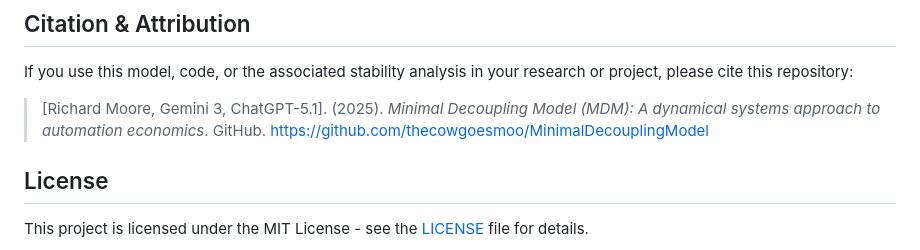
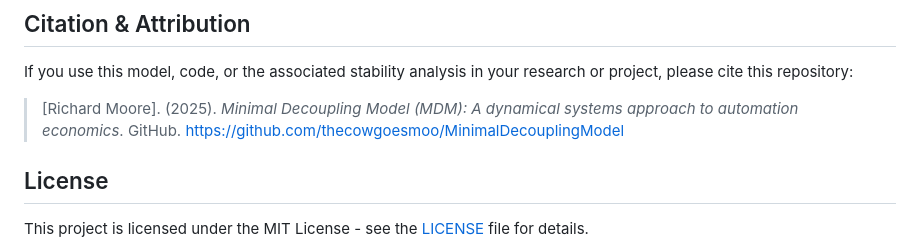
Before and after one commit to thecowgoesmoo/MinimalDecouplingModel, a Markdown page: README.md, the part around the change. Drawn GitHub-style.

```diff
--- a/README.md
+++ b/README.md
@@ -60,7 +60,7 @@ The MDM integrates standard production functions with a dynamic labor supply res
 
 If you use this model, code, or the associated stability analysis in your research or project, please cite this repository:
 
-> [Richard Moore, Gemini 3, ChatGPT-5.1]. (2025). *Minimal Decoupling Model (MDM): A dynamical systems approach to automation economics*. GitHub. https://github.com/thecowgoesmoo/MinimalDecouplingModel
+> [Richard Moore]. (2025). *Minimal Decoupling Model (MDM): A dynamical systems approach to automation economics*. GitHub. https://github.com/thecowgoesmoo/MinimalDecouplingModel
 
 ## License
 
```
